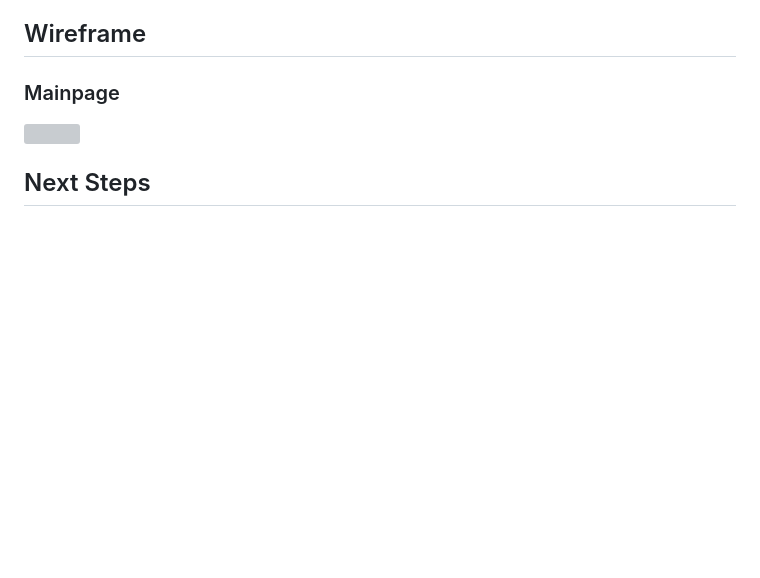
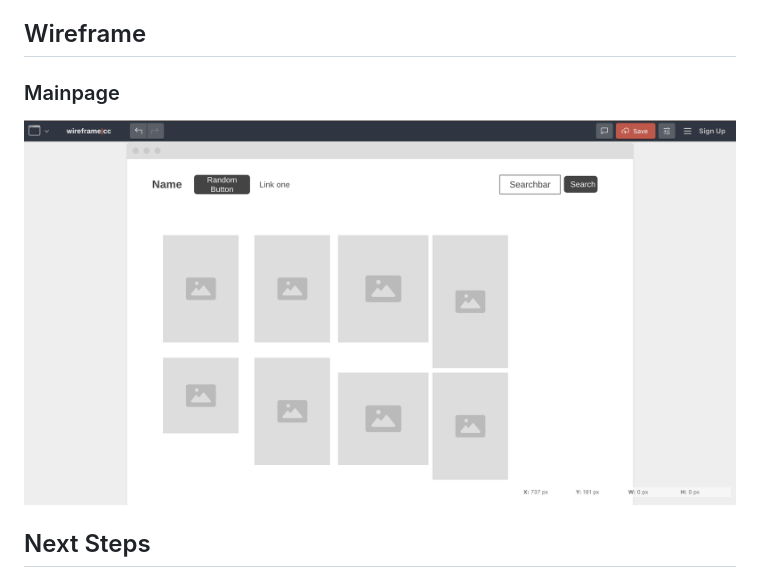
Before and after one commit to Joshua-Pierson/Project2-Meme, a Markdown page: README.md, the part around the change. Drawn GitHub-style; pictures changed too: Images/wireframe.png (added); blank space fills up the shorter version; grey boxes are pictures that could not be loaded.

```diff
--- a/README.md
+++ b/README.md
@@ -34,7 +34,7 @@ The objective is to create a responsive website that where people search a speci
 ## Wireframe
 
 ### Mainpage
-<img src="#">
+<img src="./Images/wireframe.png">
 
 ## Next Steps
  * Next step would be to add somthing to the Rewards tabs like a membership/ rewards account where the user can earn points as well as make it easier for the user to be able to order their favrites fast and efficently.
```
